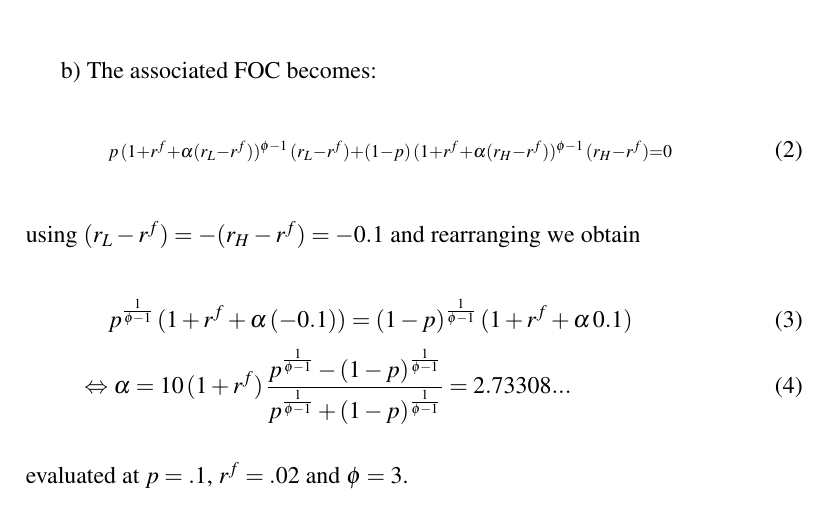
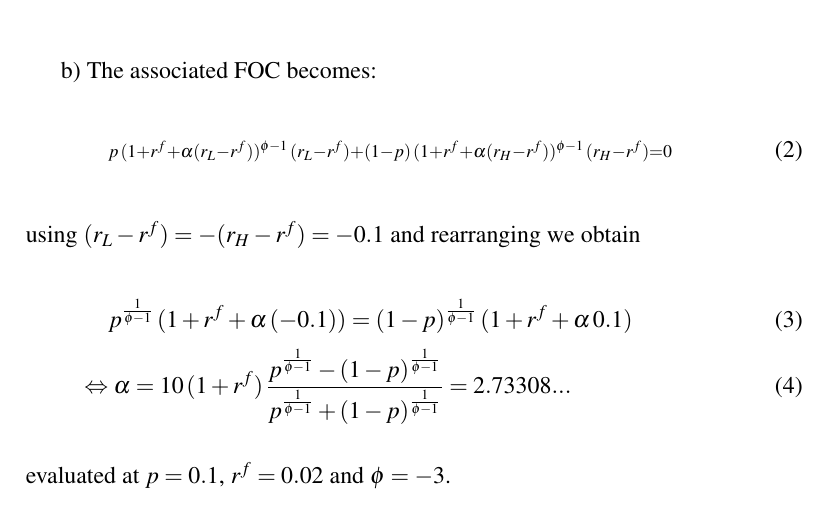
Before and after one commit to SebastianBKuehnl/comp_econ_ps_Ferienspass, a LaTeX document (document.tex): part of page 2 of 3, cut so that both start at the same text. The pictures show the PDF file document.pdf that the author committed with the source.

Commit message:
PS3Q5
Removed Error

```diff
--- a/document.tex
+++ b/document.tex
@@ -263,7 +263,7 @@ b) The associated FOC becomes:
  \begin{align}
   & \scriptstyle p\, (1+r^f+\alpha(r_L-r^f))^{\phi-1}\,(r_L-r^f) +(1-p)\, (1+r^f+\alpha(r_H-r^f))^{\phi-1}\,(r_H-r^f)=0 \intertext{using $(r_L-r^f)=-(r_H-r^f)=-0.1$ and rearranging we obtain }  & p^{\frac{1}{\phi-1}}\, (1+r^f+\alpha\,(-0.1)) =(1-p)^{\frac{1}{\phi-1}}\, (1+r^f+\alpha\, 0.1)\\ \Leftrightarrow & \, \,\alpha =10\, (1+r^f) \, \frac{ p^{\frac{1}{\phi-1}}-(1- p)^{\frac{1}{\phi-1}}}{ p^{\frac{1}{\phi-1}}+(1- p)^{\frac{1}{\phi-1}}}= 2.73308...
  \end{align}
- evaluated at $p=.1$, $r^f=.02$ and $\phi=3$.\\
+ evaluated at $p=0.1$, $r^f=0.02$ and $\phi=-3$.\\
 
 
 3. a) Intuitively , $\alpha\geq 0$ prevents the case where the household  supplies the portfolio and  $\alpha\leq 1$ rules out that  the household borrows money in order to invest more in the portfolio.
```
Also changed, not shown: document.pdf, 4 other files.
